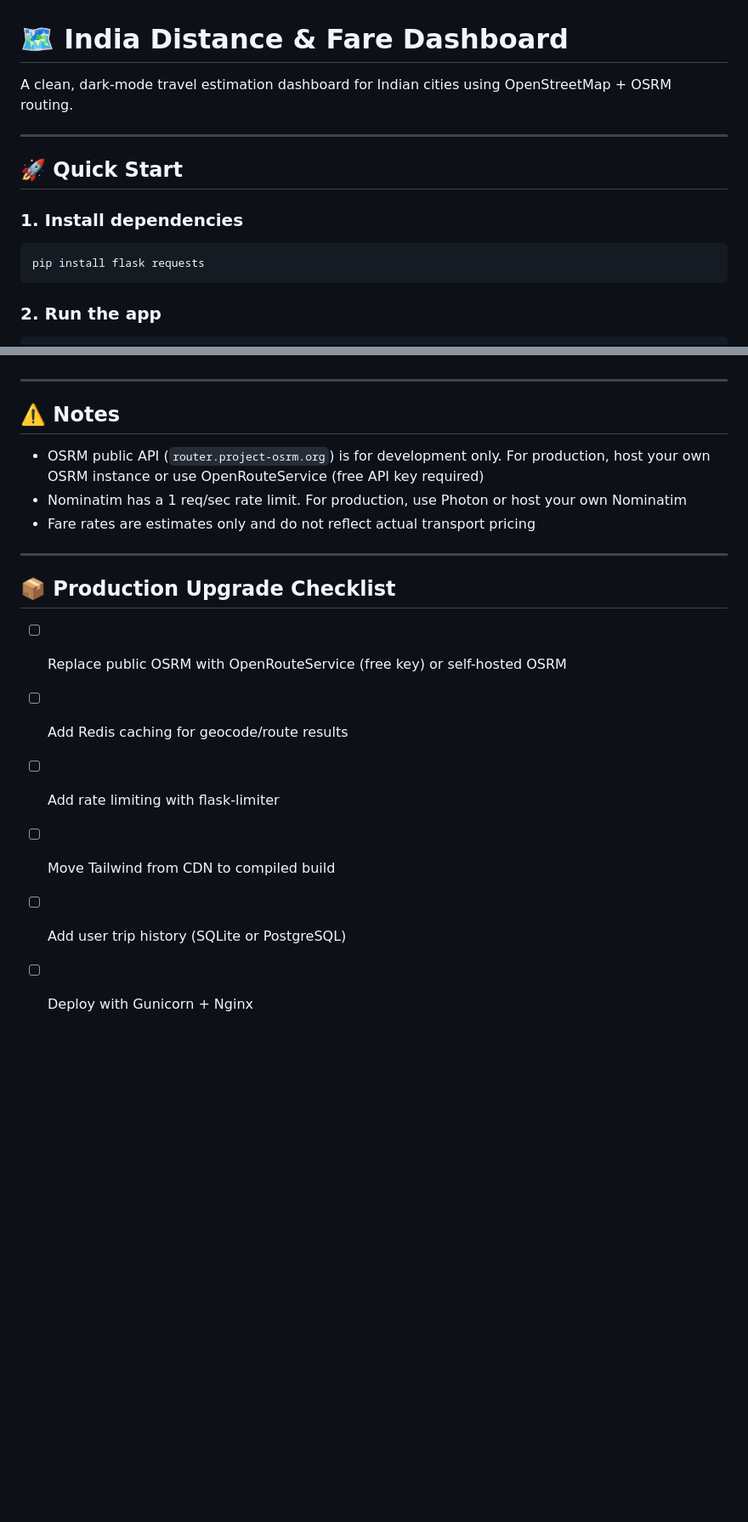
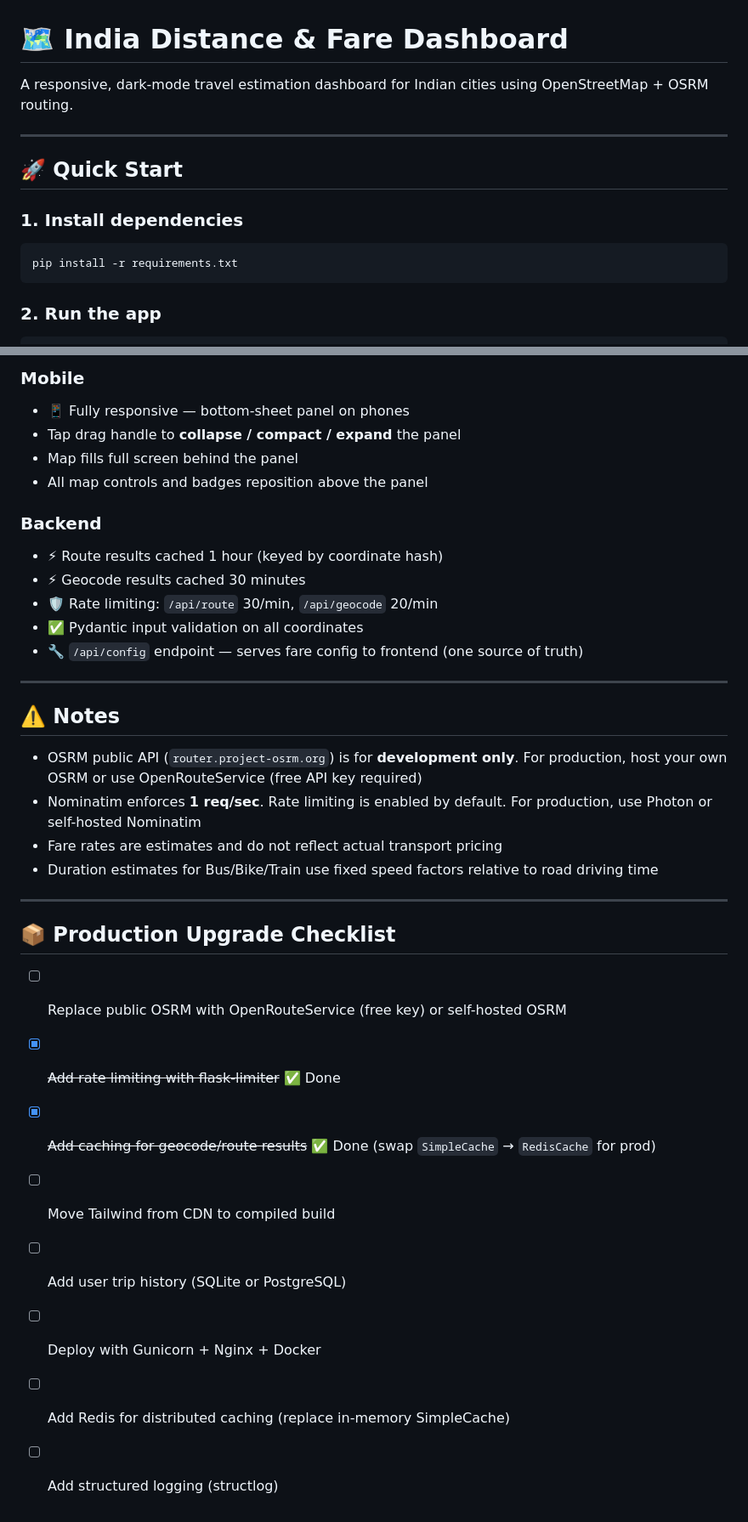
Before and after one commit to chundawat-h/India-distance-fare-estimation, a Markdown page: README.md, 2 parts joined by grey strips. Shown at 85% size. Rendered like a GitHub page; blank space fills up the shorter version.

````diff
--- a/README.md
+++ b/README.md
@@ -1,6 +1,6 @@
 # 🗺 India Distance & Fare Dashboard
 
-A clean, dark-mode travel estimation dashboard for Indian cities using OpenStreetMap + OSRM routing.
+A responsive, dark-mode travel estimation dashboard for Indian cities using OpenStreetMap + OSRM routing.
 
 ---
 
@@ -8,7 +8,7 @@ A clean, dark-mode travel estimation dashboard for Indian cities using OpenStree
 
 ### 1. Install dependencies
 ```bash
-pip install flask requests
+pip install -r requirements.txt
 ```
 
 ### 2. Run the app
@@ -85,20 +94,35 @@ Formula: `Total = Base + (Distance_km × Rate_per_km)`
 
+### Mobile
+- 📱 Fully responsive — bottom-sheet panel on phones
+- Tap drag handle to **collapse / compact / expand** the panel
+- Map fills full screen behind the panel
+- All map controls and badges reposition above the panel
+
+### Backend
+- ⚡ Route results cached 1 hour (keyed by coordinate hash)
+- ⚡ Geocode results cached 30 minutes
+- 🛡 Rate limiting: `/api/route` 30/min, `/api/geocode` 20/min
+- ✅ Pydantic input validation on all coordinates
+- 🔧 `/api/config` endpoint — serves fare config to frontend (one source of truth)
 
 ---
 
 ## ⚠️ Notes
 
-- OSRM public API (`router.project-osrm.org`) is for development only. For production, host your own OSRM instance or use OpenRouteService (free API key required)
-- Nominatim has a 1 req/sec rate limit. For production, use Photon or host your own Nominatim
-- Fare rates are estimates only and do not reflect actual transport pricing
+- OSRM public API (`router.project-osrm.org`) is for **development only**. For production, host your own OSRM or use OpenRouteService (free API key required)
+- Nominatim enforces **1 req/sec**. Rate limiting is enabled by default. For production, use Photon or self-hosted Nominatim
+- Fare rates are estimates and do not reflect actual transport pricing
+- Duration estimates for Bus/Bike/Train use fixed speed factors relative to road driving time
 
 ---
 
 ## 📦 Production Upgrade Checklist
 
 - [ ] Replace public OSRM with OpenRouteService (free key) or self-hosted OSRM
-- [ ] Add Redis caching for geocode/route results
-- [ ] Add rate limiting with flask-limiter
+- [x] ~~Add rate limiting with flask-limiter~~ ✅ Done
+- [x] ~~Add caching for geocode/route results~~ ✅ Done (swap `SimpleCache` → `RedisCache` for prod)
 - [ ] Move Tailwind from CDN to compiled build
 - [ ] Add user trip history (SQLite or PostgreSQL)
-- [ ] Deploy with Gunicorn + Nginx
+- [ ] Deploy with Gunicorn + Nginx + Docker
+- [ ] Add Redis for distributed caching (replace in-memory SimpleCache)
+- [ ] Add structured logging (structlog)
````
Also changed, not shown: other parts of README.md (+38 -29 lines).
